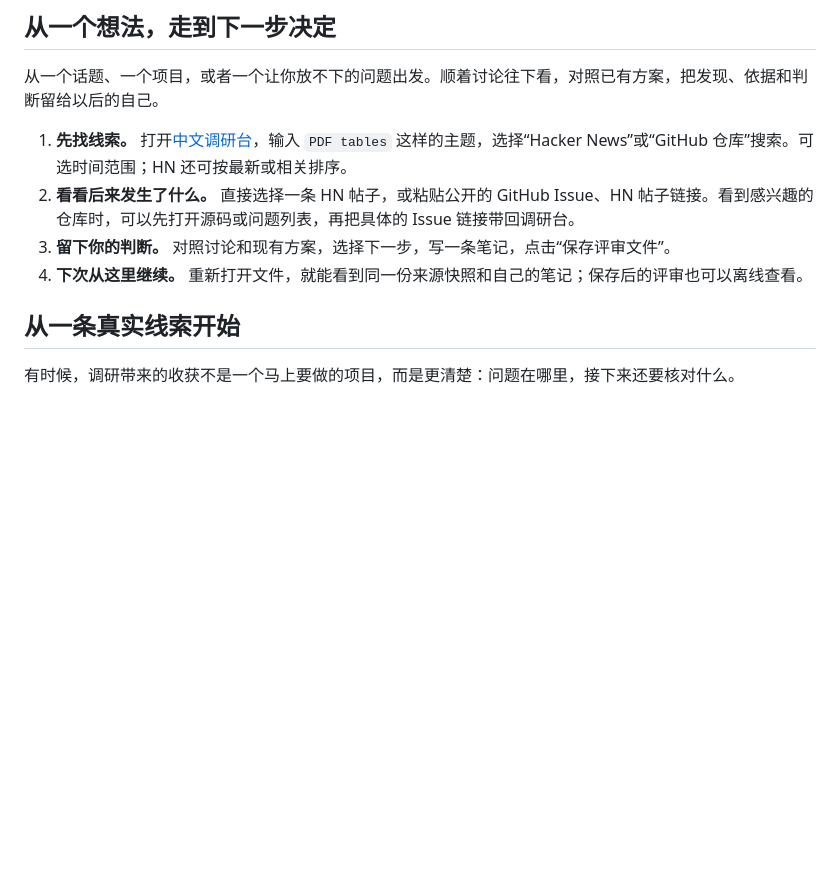
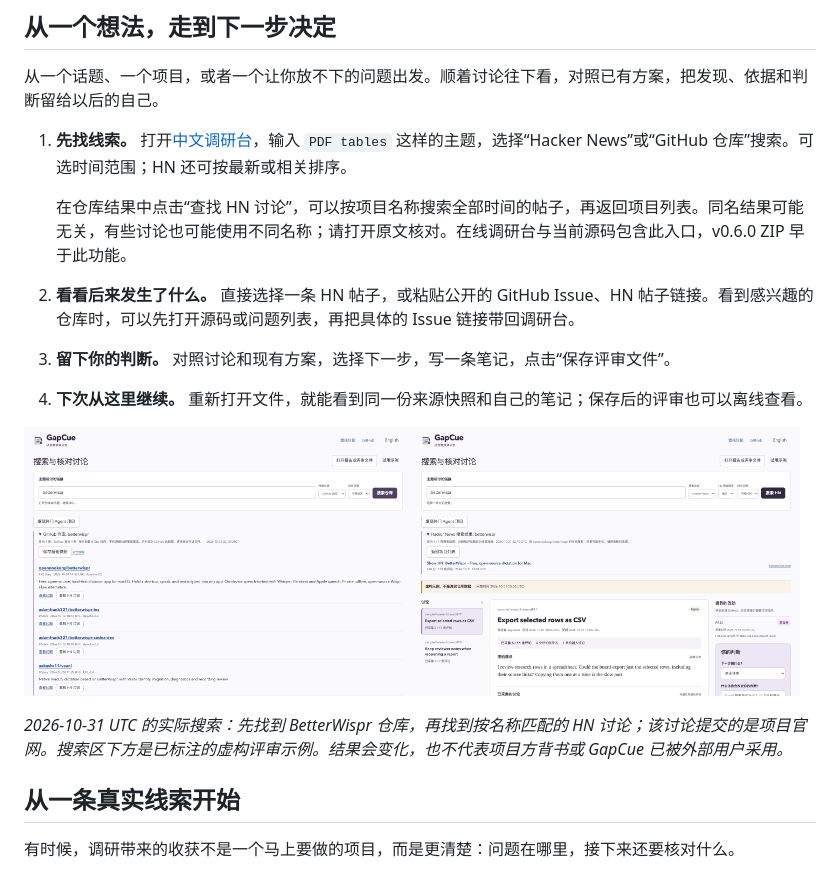
Before and after one commit to LydiaTools/gapcue, a Markdown page: README.zh-CN.md, the part around the change. Rendered like a GitHub page; pictures changed too: docs/assets/repo-to-hn-discussion-zh.png (added), docs/assets/repo-to-hn-repository-zh.png (added); blank space fills up the shorter version.

```diff
--- a/README.zh-CN.md
+++ b/README.zh-CN.md
@@ -23,9 +23,15 @@
 从一个话题、一个项目，或者一个让你放不下的问题出发。顺着讨论往下看，对照已有方案，把发现、依据和判断留给以后的自己。
 
 1. **先找线索。** 打开[中文调研台](https://lydiatools.github.io/gapcue/?lang=zh)，输入 `PDF tables` 这样的主题，选择“Hacker News”或“GitHub 仓库”搜索。可选时间范围；HN 还可按最新或相关排序。
+
+   在仓库结果中点击“查找 HN 讨论”，可以按项目名称搜索全部时间的帖子，再返回项目列表。同名结果可能无关，有些讨论也可能使用不同名称；请打开原文核对。在线调研台与当前源码包含此入口，v0.6.0 ZIP 早于此功能。
 2. **看看后来发生了什么。** 直接选择一条 HN 帖子，或粘贴公开的 GitHub Issue、HN 帖子链接。看到感兴趣的仓库时，可以先打开源码或问题列表，再把具体的 Issue 链接带回调研台。
 3. **留下你的判断。** 对照讨论和现有方案，选择下一步，写一条笔记，点击“保存评审文件”。
 4. **下次从这里继续。** 重新打开文件，就能看到同一份来源快照和自己的笔记；保存后的评审也可以离线查看。
+
+<p><img src="docs/assets/repo-to-hn-repository-zh.png" width="49%" alt="实际 GitHub 仓库搜索结果，可点击查找 HN 讨论"><img src="docs/assets/repo-to-hn-discussion-zh.png" width="49%" alt="实际 HN 名称搜索结果和返回项目列表按钮"></p>
+
+*2026-10-31 UTC 的实际搜索：先找到 BetterWispr 仓库，再找到按名称匹配的 HN 讨论；该讨论提交的是项目官网。搜索区下方是已标注的虚构评审示例。结果会变化，也不代表项目方背书或 GapCue 已被外部用户采用。*
 
 ## 从一条真实线索开始
 
```
Also changed, not shown: README.md (+6 -0 lines), docs/assets/repo-to-hn-discussion-en.png (added), docs/assets/repo-to-hn-repository-en.png (added), 5 other files.
